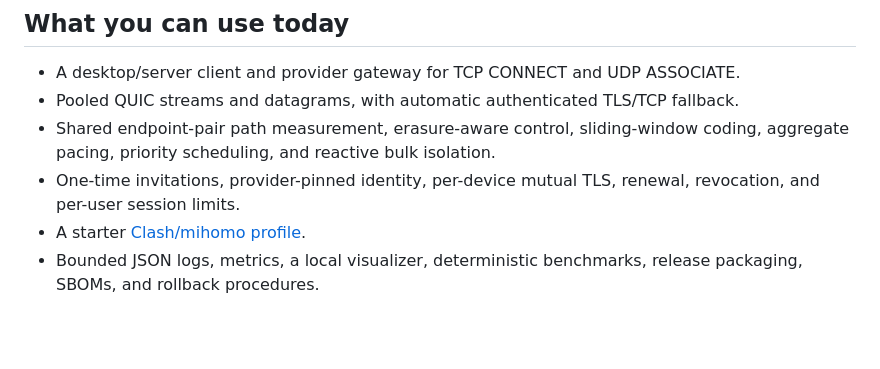
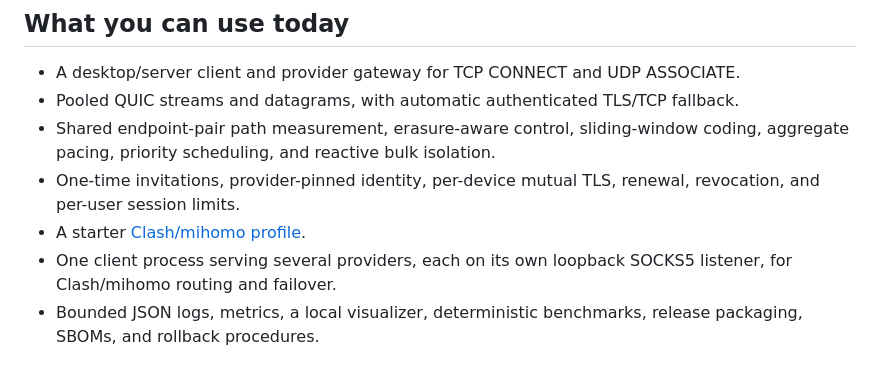
Before and after one commit to 4fuu/niulang, a Markdown page: README.md, the part around the change. Drawn GitHub-style; blank space fills up the shorter version.

```diff
--- a/README.md
+++ b/README.md
@@ -114,6 +114,8 @@ workload; see the full [comparison and methodology](docs/COMPARISON.md).
 - One-time invitations, provider-pinned identity, per-device mutual TLS,
   renewal, revocation, and per-user session limits.
 - A starter [Clash/mihomo profile](deploy/clash-queqiao.yaml).
+- One client process serving several providers, each on its own loopback SOCKS5
+  listener, for Clash/mihomo routing and failover.
 - Bounded JSON logs, metrics, a local visualizer, deterministic benchmarks,
   release packaging, SBOMs, and rollback procedures.
 
```
Also changed, not shown: docs/DEPLOYING.md (+33 -5 lines), docs/STATUS.md (+1 -1 lines).
